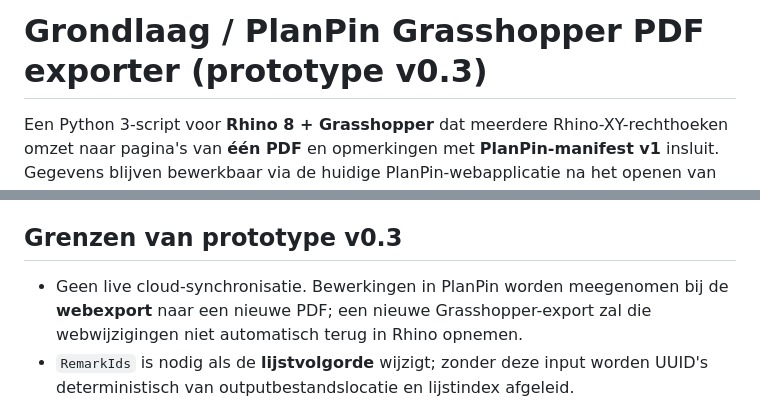
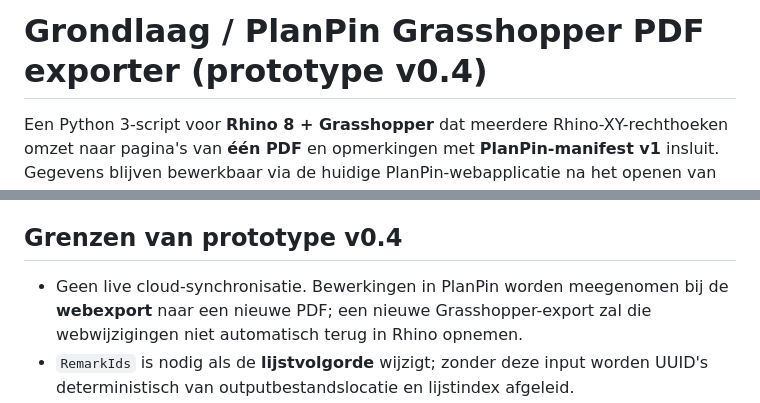
Before and after one commit to grondlaag/grondlaag-pdf-pin, a Markdown page: tools/grasshopper/README.md, 2 parts joined by grey strips. Drawn GitHub-style.

```diff
--- a/tools/grasshopper/README.md
+++ b/tools/grasshopper/README.md
@@ -1,4 +1,4 @@
-# Grondlaag / PlanPin Grasshopper PDF exporter (prototype v0.3)
+# Grondlaag / PlanPin Grasshopper PDF exporter (prototype v0.4)
 
 Een Python 3-script voor **Rhino 8 + Grasshopper** dat meerdere Rhino-XY-rechthoeken omzet naar pagina's van **één PDF** en opmerkingen met **PlanPin-manifest v1** insluit. Gegevens blijven bewerkbaar via de huidige PlanPin-webapplicatie na het openen van de PDF.
 
@@ -70,7 +82,7 @@ PlanPin leest de `planpin-manifest.json`-bijlage, laadt `planpin-source.pdf` in
 - Wanneer je een opmerking later *verplaatst* in PlanPin, blijft de oorspronkelijke snapshot een afbeelding van de eerdere planzone. Die wordt pas vernieuwd bij een nieuwe Grasshopper-export; de huidige webapp bewaart immers geen rechthoekgeometrie.
 
 
-## Grenzen van prototype v0.3
+## Grenzen van prototype v0.4
 
 - Geen live cloud-synchronisatie. Bewerkingen in PlanPin worden meegenomen bij de **webexport** naar een nieuwe PDF; een nieuwe Grasshopper-export zal die webwijzigingen niet automatisch terug in Rhino opnemen.
 - `RemarkIds` is nodig als de **lijstvolgorde** wijzigt; zonder deze input worden UUID's deterministisch van outputbestandslocatie en lijstindex afgeleid.
```
Also changed, not shown: other parts of tools/grasshopper/README.md (+21 -1 lines).
